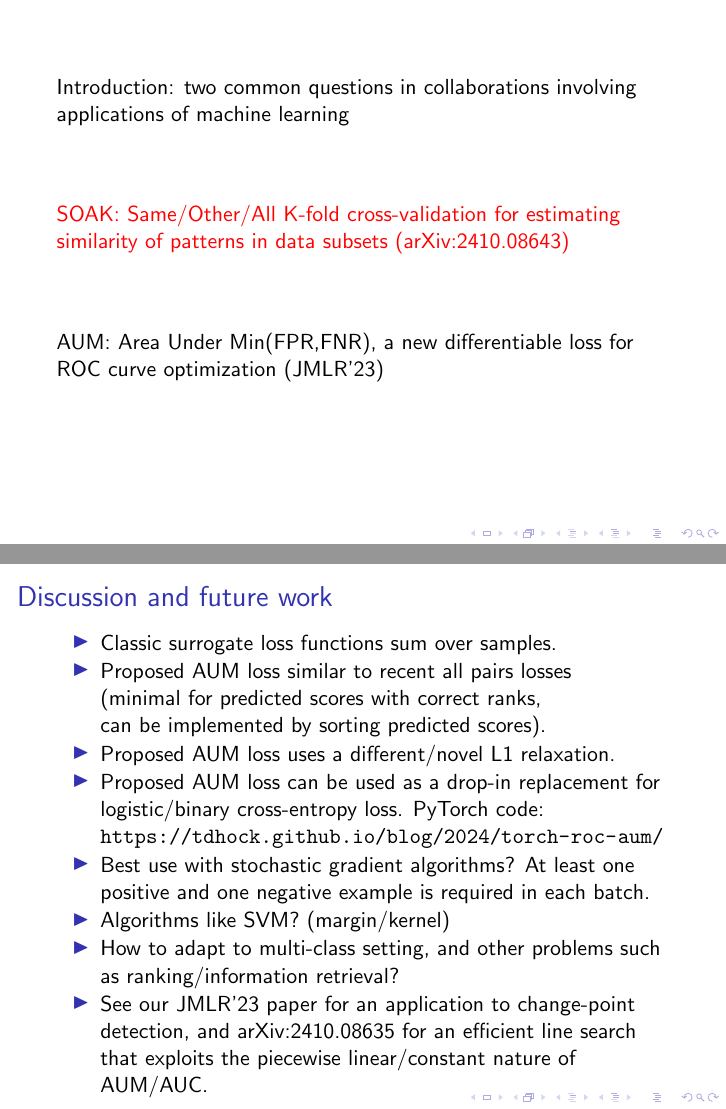
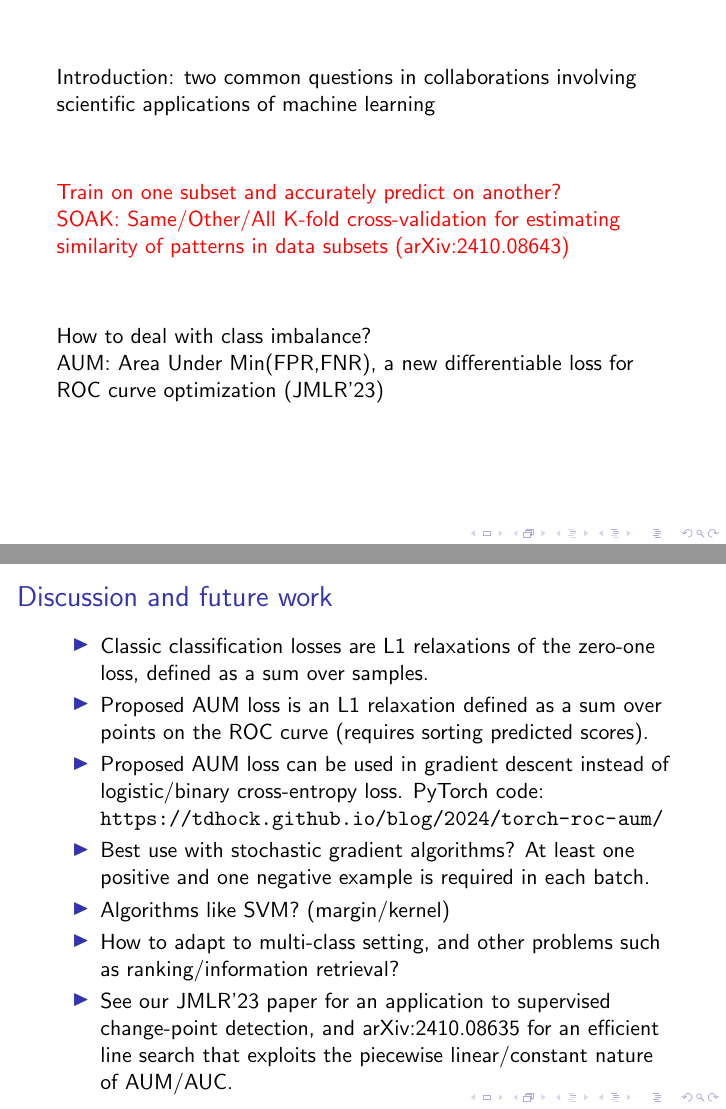
Before and after one commit to tdhock/two-new-algos-sci-ml, LaTeX slides (HOCKING-two-new-algos-sci-ml-slides.tex): pages 6 and 46 of 49, joined at a grey line. Compiled offline with pdfLaTeX.

Commit message:
longer sections

```diff
--- a/HOCKING-two-new-algos-sci-ml-slides.tex
+++ b/HOCKING-two-new-algos-sci-ml-slides.tex
@@ -111,7 +111,7 @@
   \end{itemize}
 \end{frame}
 
-\section{SOAK: Same/Other/All K-fold cross-validation for estimating similarity of patterns in data subsets (arXiv:2410.08643)}
+\section{Train on one subset and accurately predict on another? \\ SOAK: Same/Other/All K-fold cross-validation for estimating similarity of patterns in data subsets (arXiv:2410.08643)}
 
 \begin{frame}
   \frametitle{Example data with subsets: predicting childhood autism}
@@ -745,20 +745,23 @@ def Proposed_AUM(pred_tensor, label_tensor):
 \begin{frame}
   \frametitle{Discussion and future work}
   \begin{itemize}
-  \item Classic surrogate loss functions sum over samples.
-  \item Proposed AUM loss similar to recent all pairs losses\\
-    (minimal for predicted scores with correct ranks,\\
-    can be implemented by sorting predicted scores).
-  \item Proposed AUM loss uses a
-    different/novel L1 relaxation.
-  \item Proposed AUM loss can be used as a drop-in replacement for logistic/binary cross-entropy loss. PyTorch code: \url{https://tdhock.github.io/blog/2024/torch-roc-aum/}
+  \item Classic classification losses are L1 relaxations of the zero-one loss, defined as a sum over samples.
+  % \item Proposed AUM loss similar to recent all pairs losses\\
+  %   (minimal for predicted scores with correct ranks,\\
+  %   can be implemented by sorting predicted scores).
+  \item Proposed AUM loss is an L1 relaxation defined as a sum over
+    points on the ROC curve (requires sorting predicted scores).
+  \item Proposed AUM loss can be used in gradient descent instead of logistic/binary cross-entropy loss. PyTorch code: \url{https://tdhock.github.io/blog/2024/torch-roc-aum/}
   \item Best use with stochastic gradient algorithms?
     At least one positive and one negative example is required in each
     batch.
   \item Algorithms like SVM? (margin/kernel)
   \item How to adapt to multi-class setting, and other problems such as
     ranking/information retrieval?
-  \item See our JMLR'23 paper for an application to change-point detection, and arXiv:2410.08635 for an efficient line search that exploits the piecewise linear/constant nature of AUM/AUC.
+  \item See our JMLR'23 paper for an application to supervised
+    change-point detection, and arXiv:2410.08635 for an efficient line
+    search that exploits the piecewise linear/constant nature of
+    AUM/AUC.
   \end{itemize}
 \end{frame}
 
```
Also changed, not shown: HOCKING-two-new-algos-sci-ml-slides.tex (12 more changed lines).
